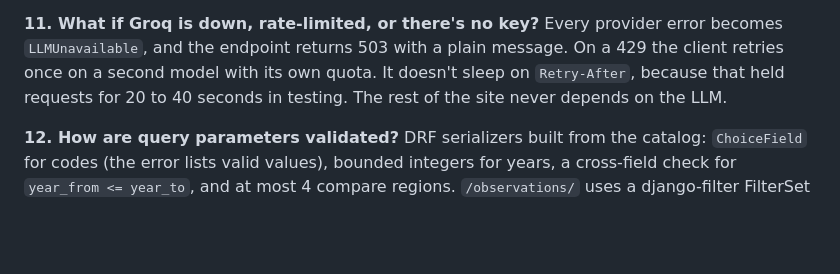
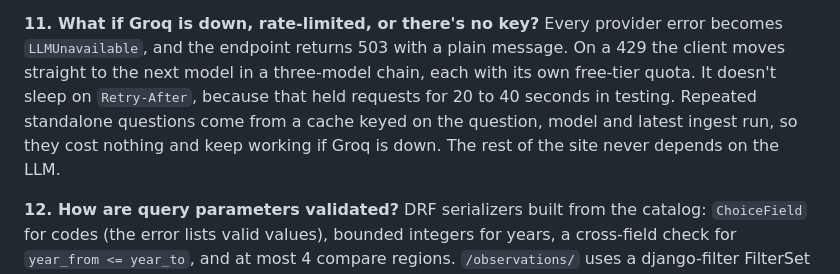
Before and after one commit to kumarswamyg2005/uk-climate-insights, a Markdown page: docs/WALKTHROUGH.md, the part around the change. Rendered like a GitHub page; blank space fills up the shorter version.

```diff
--- a/docs/WALKTHROUGH.md
+++ b/docs/WALKTHROUGH.md
@@ -284,8 +284,10 @@ can't carry `system` or `tool` roles.
 
 **11. What if Groq is down, rate-limited, or there's no key?**
 Every provider error becomes `LLMUnavailable`, and the endpoint returns 503 with a plain message.
-On a 429 the client retries once on a second model with its own quota. It doesn't sleep on
-`Retry-After`, because that held requests for 20 to 40 seconds in testing. The rest of the site
+On a 429 the client moves straight to the next model in a three-model chain, each with its own
+free-tier quota. It doesn't sleep on `Retry-After`, because that held requests for 20 to 40
+seconds in testing. Repeated standalone questions come from a cache keyed on the question, model
+and latest ingest run, so they cost nothing and keep working if Groq is down. The rest of the site
 never depends on the LLM.
 
 **12. How are query parameters validated?**
```
Also changed, not shown: README.md (+9 -4 lines).
